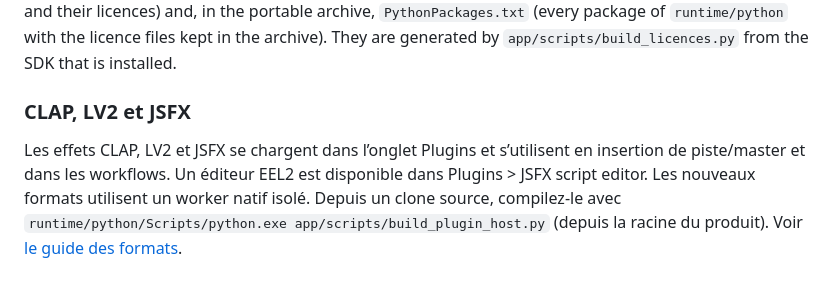
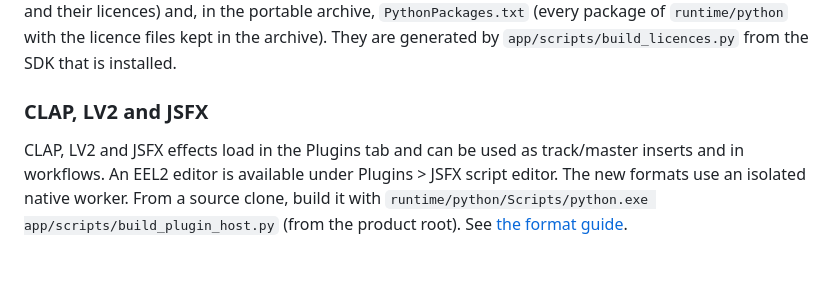
Before and after one commit to MrMybal/CyTools_AudioStudio, a Markdown page: README.md, the part around the change. Rendered like a GitHub page.

Commit message:
docs: make English the default README language

```diff
--- a/README.md
+++ b/README.md
@@ -165,10 +165,10 @@ guides), `ThirdParty-Notices.txt` (components and their licences) and, in the po
 archive). They are generated by `app/scripts/build_licences.py` from the SDK that is installed.
 
 
-### CLAP, LV2 et JSFX
+### CLAP, LV2 and JSFX
 
-Les effets CLAP, LV2 et JSFX se chargent dans l’onglet Plugins et s’utilisent en insertion de piste/master
-et dans les workflows. Un éditeur EEL2 est disponible dans Plugins > JSFX script editor.
-Les nouveaux formats utilisent un worker natif isolé. Depuis un clone source, compilez-le avec
-`runtime/python/Scripts/python.exe app/scripts/build_plugin_host.py` (depuis la racine du produit).
-Voir [le guide des formats](app/Docs/PluginFormats.md).
+CLAP, LV2 and JSFX effects load in the Plugins tab and can be used as track/master inserts
+and in workflows. An EEL2 editor is available under Plugins > JSFX script editor.
+The new formats use an isolated native worker. From a source clone, build it with
+`runtime/python/Scripts/python.exe app/scripts/build_plugin_host.py` (from the product root).
+See [the format guide](app/Docs/PluginFormats.md).
```
